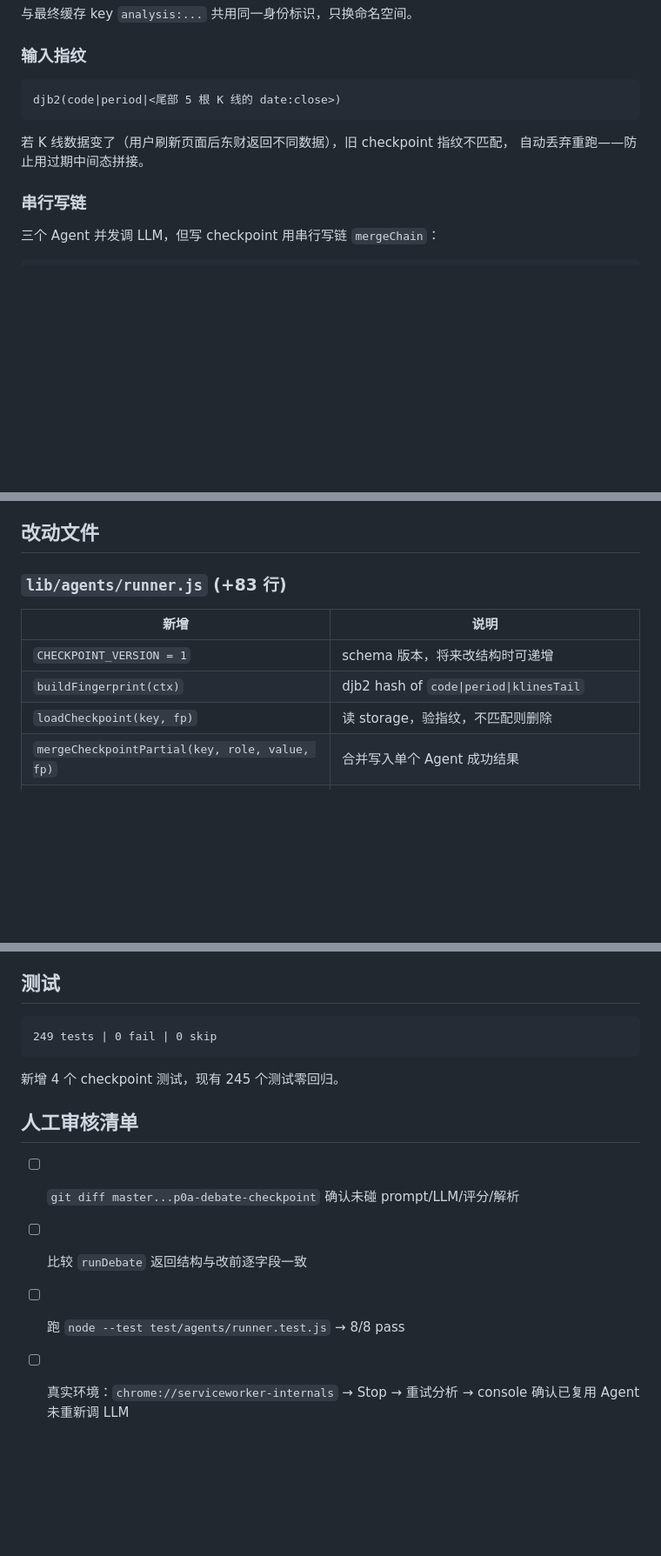
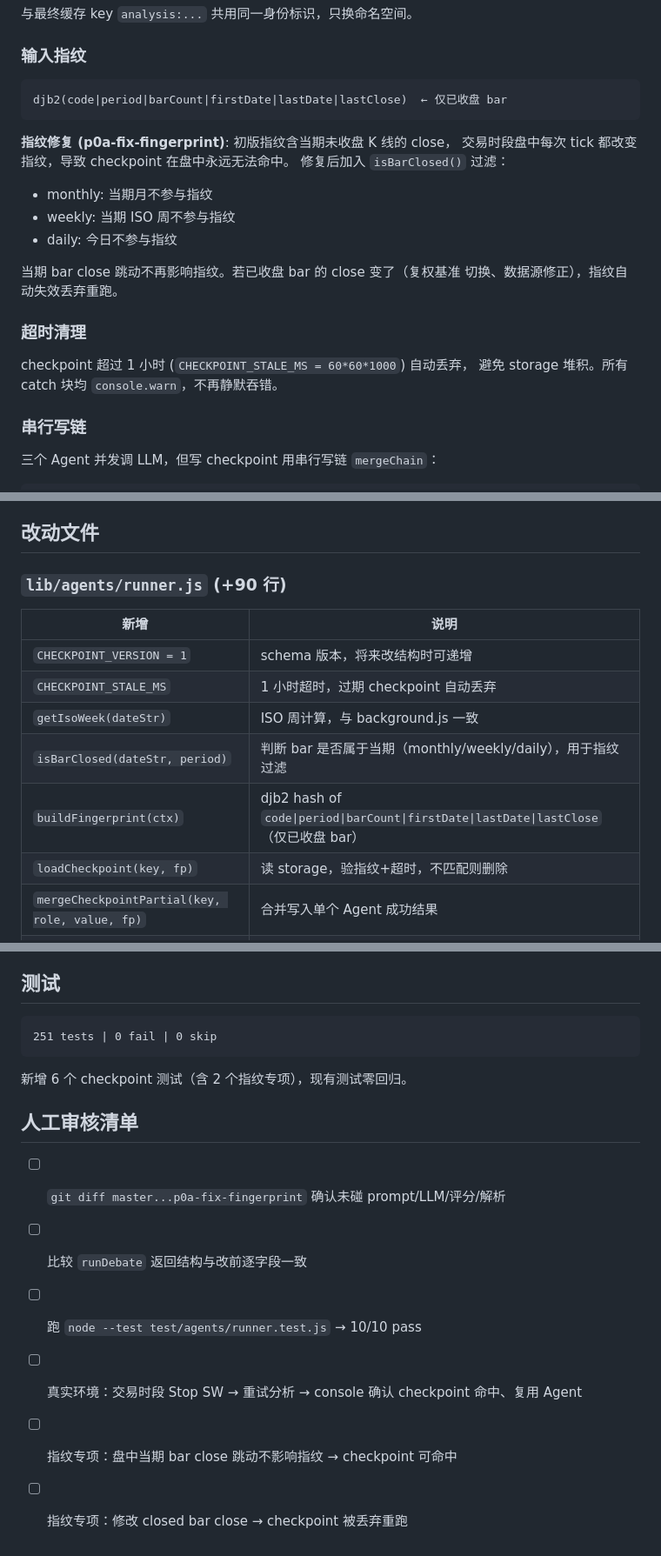
Before and after one commit to yuu-ramsey/eastmoney-monthly, a Markdown page: docs/p0a-debate-checkpoint.md, 3 parts joined by grey strips. Shown at 87% size. GitHub-like rendering; blank space fills up the shorter version.

Commit message:
@ @ update p0a audit doc: fingerprint fix + stale cleanup + 6 checkpoint tests @ @

````diff
--- a/docs/p0a-debate-checkpoint.md
+++ b/docs/p0a-debate-checkpoint.md
@@ -46,11 +46,24 @@ debate-wip:<market>.<code>:<period>:<bucket>:<style>:<decision>
 ### 输入指纹
 
 ```
-djb2(code|period|<尾部 5 根 K 线的 date:close>)
+djb2(code|period|barCount|firstDate|lastDate|lastClose)  ← 仅已收盘 bar
 ```
 
-若 K 线数据变了（用户刷新页面后东财返回不同数据），旧 checkpoint 指纹不匹配，
-自动丢弃重跑——防止用过期中间态拼接。
+**指纹修复 (p0a-fix-fingerprint)**: 初版指纹含当期未收盘 K 线的 close，
+交易时段盘中每次 tick 都改变指纹，导致 checkpoint 在盘中永远无法命中。
+修复后加入 `isBarClosed()` 过滤：
+
+- monthly: 当期月不参与指纹
+- weekly: 当期 ISO 周不参与指纹
+- daily: 今日不参与指纹
+
+当期 bar close 跳动不再影响指纹。若已收盘 bar 的 close 变了（复权基准
+切换、数据源修正），指纹自动失效丢弃重跑。
+
+### 超时清理
+
+checkpoint 超过 1 小时 (`CHECKPOINT_STALE_MS = 60*60*1000`) 自动丢弃，
+避免 storage 堆积。所有 catch 块均 `console.warn`，不再静默吞错。
 
 ### 串行写链
 
@@ -68,13 +81,16 @@ let mergeChain = Promise.resolve();
 
 ## 改动文件
 
-### `lib/agents/runner.js` (+83 行)
+### `lib/agents/runner.js` (+90 行)
 
 | 新增 | 说明 |
 |------|------|
 | `CHECKPOINT_VERSION = 1` | schema 版本，将来改结构时可递增 |
-| `buildFingerprint(ctx)` | djb2 hash of `code\|period\|klinesTail` |
-| `loadCheckpoint(key, fp)` | 读 storage，验指纹，不匹配则删除 |
+| `CHECKPOINT_STALE_MS` | 1 小时超时，过期 checkpoint 自动丢弃 |
+| `getIsoWeek(dateStr)` | ISO 周计算，与 background.js 一致 |
+| `isBarClosed(dateStr, period)` | 判断 bar 是否属于当期（monthly/weekly/daily），用于指纹过滤 |
+| `buildFingerprint(ctx)` | djb2 hash of `code\|period\|barCount\|firstDate\|lastDate\|lastClose`（仅已收盘 bar） |
+| `loadCheckpoint(key, fp)` | 读 storage，验指纹+超时，不匹配则删除 |
 | `mergeCheckpointPartial(key, role, value, fp)` | 合并写入单个 Agent 成功结果 |
 | `mergeCheckpointError(key, role, errMsg, fp)` | 合并写入单个 Agent 失败信息 |
 | `clearDebateCheckpoint(key)` | 删除 checkpoint（导出函数，background.js 调用） |
@@ -130,14 +148,16 @@ let mergeChain = Promise.resolve();
 ## 测试
 
 ```
-249 tests | 0 fail | 0 skip
+251 tests | 0 fail | 0 skip
 ```
 
-新增 4 个 checkpoint 测试，现有 245 个测试零回归。
+新增 6 个 checkpoint 测试（含 2 个指纹专项），现有测试零回归。
 
 ## 人工审核清单
 
-- [ ] `git diff master...p0a-debate-checkpoint` 确认未碰 prompt/LLM/评分/解析
+- [ ] `git diff master...p0a-fix-fingerprint` 确认未碰 prompt/LLM/评分/解析
 - [ ] 比较 `runDebate` 返回结构与改前逐字段一致
-- [ ] 跑 `node --test test/agents/runner.test.js` → 8/8 pass
-- [ ] 真实环境：`chrome://serviceworker-internals` → Stop → 重试分析 → console 确认已复用 Agent 未重新调 LLM
+- [ ] 跑 `node --test test/agents/runner.test.js` → 10/10 pass
+- [ ] 真实环境：交易时段 Stop SW → 重试分析 → console 确认 checkpoint 命中、复用 Agent
+- [ ] 指纹专项：盘中当期 bar close 跳动不影响指纹 → checkpoint 可命中
+- [ ] 指纹专项：修改 closed bar close → checkpoint 被丢弃重跑
````
Also changed, not shown: other parts of docs/p0a-debate-checkpoint.md (+6 -4 lines).
